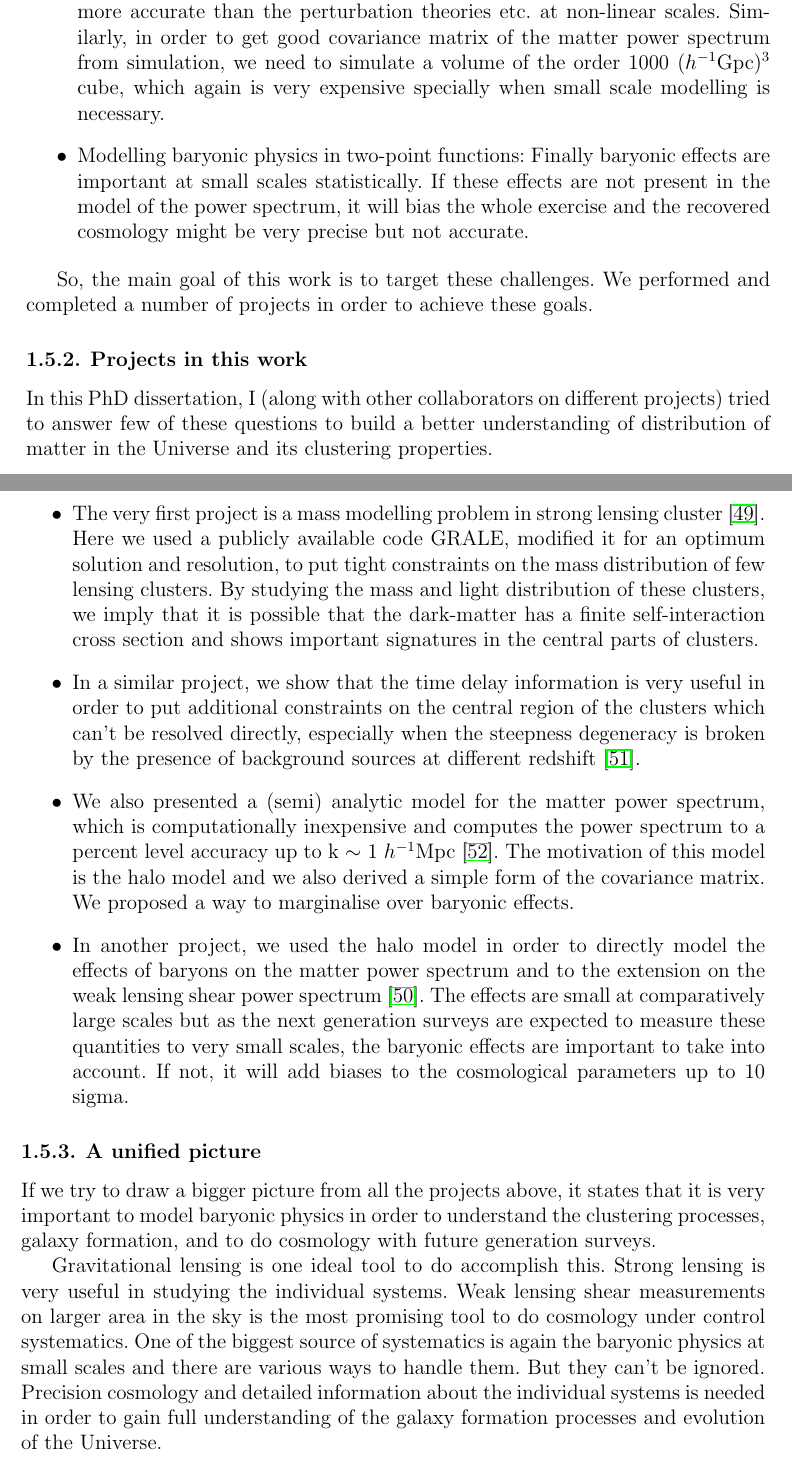
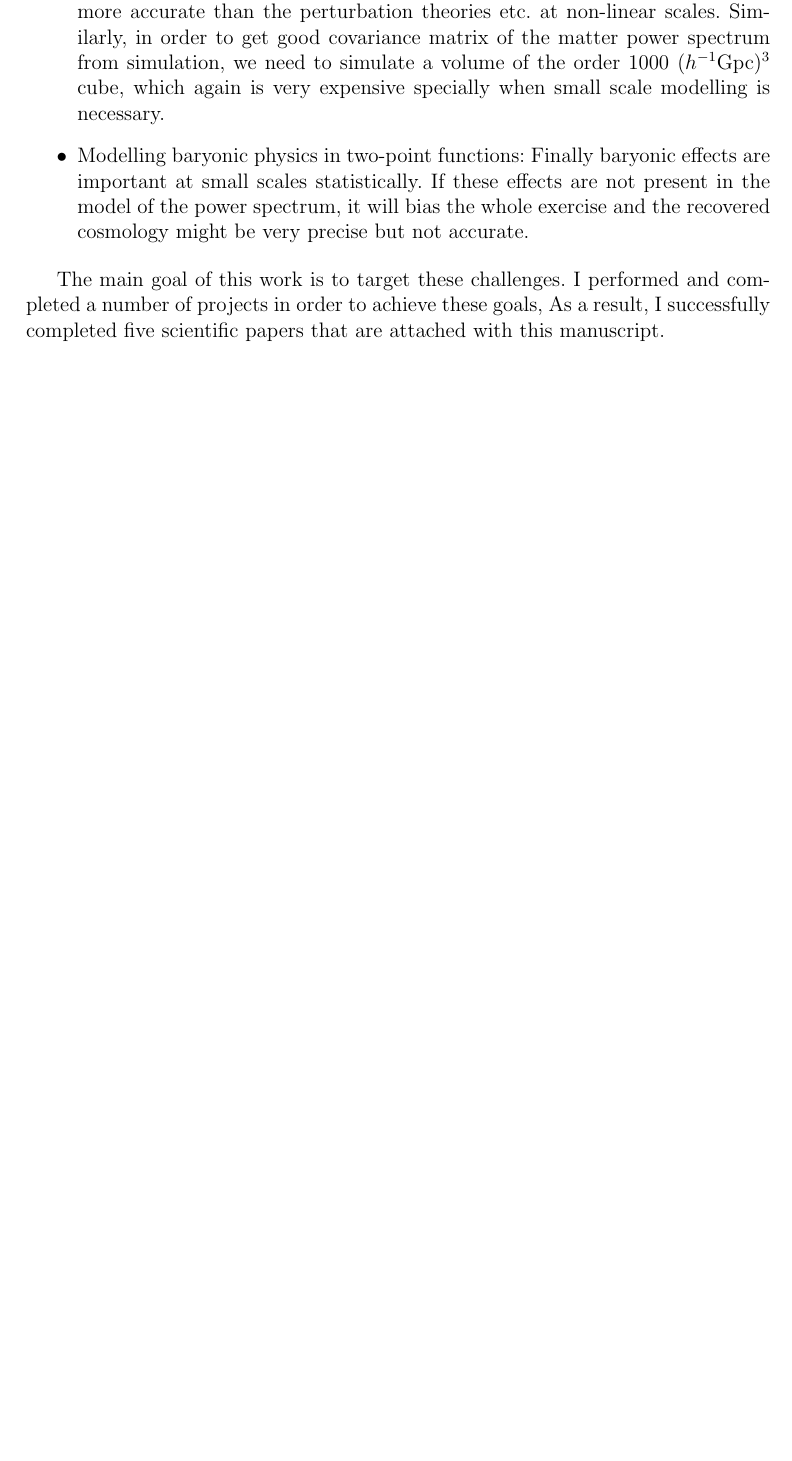
Before and after one commit to creativeishu/Finisher, a LaTeX thesis (thesis.tex, which reads main/Introduction.tex): two parts of pages 42 and 43 of 70 before the commit and part of page 42 of 68 after it, the two joined at a grey line, cut so that both start at the same text, the shorter picture padded with empty space. Compiled offline with pdfLaTeX; a LaTeX package or settings file that is missing is left out.

Commit message:
conclusions added

```diff
--- a/main/Introduction.tex
+++ b/main/Introduction.tex
@@ -1649,65 +1649,8 @@ in clusters and in the Universe.
 			the recovered cosmology might be very precise but not accurate.
 \end{itemize}
 
-So, the main goal of this work is to target these challenges. We performed and completed
-a number of projects in order to achieve these goals.
-
-
-\subsection{Projects in this work}
-
-In this PhD dissertation, I (along with other collaborators on different projects) tried
-to answer few of these questions to build a better understanding of distribution of
-matter in the Universe and its clustering properties.
-
-\begin{itemize}
-\item	The very first project is a mass modelling problem in strong lensing cluster
-	\cite{2014MNRAS.439.2651M}. Here we
-	used a publicly available code GRALE, modified it for an optimum solution and resolution,
-	to put tight constraints on the mass distribution of few lensing clusters. By studying
-	the mass and light distribution of these clusters, we imply that it is possible
-	that the dark-matter has a finite self-interaction cross section and shows
-	important signatures in the central parts of clusters.
-
-\item	In a similar project, we show that the time delay information is very useful in
-	order to put additional constraints on the central region of the clusters which can't
-	be resolved directly, especially when the steepness degeneracy is broken by the
-	presence of background sources at different redshift \cite{2015PASJ...67...21M}.
-
-\item	We also presented a (semi) analytic model for the matter power spectrum, which is
-	computationally inexpensive and computes the power spectrum to a percent level
-	accuracy up to k $\sim$ 1 $h^{-1}\mathrm{Mpc}$ \cite{2014MNRAS.445.3382M}.
-	The motivation of this model is the halo model
-	and we also derived a simple form of the covariance matrix. We proposed a way to
-	marginalise over baryonic effects.
-
-\item	In another project, we used the halo model in order to directly
-	model the effects of baryons on the matter power spectrum and to the extension on the
-	weak lensing shear power spectrum \cite{2014arXiv1410.6826M}.
-	The effects are small at comparatively large
-	scales but as the next generation surveys are expected to measure these quantities
-	to very small scales, the baryonic effects are important to take into account. If not,
-	it will add biases to the cosmological parameters up to 10 sigma.
-
-\end{itemize}
-
-
-
-%------------------------------------------------------------------------------
-
-
-\subsection{A unified picture}
-
-If we try to draw a bigger picture from all the projects above,
-it states that it is very important to model baryonic physics
-in order to understand the clustering processes,
-galaxy formation, and to do cosmology with future generation surveys.
-
-Gravitational lensing is one ideal tool to do accomplish this. Strong lensing
-is very useful in studying the individual systems.
-Weak lensing shear measurements
-on larger area in the sky is the most promising tool to do cosmology under
-control systematics. One of the biggest source of systematics is again the
-baryonic physics at small scales and there are various ways to handle them. But
-they can't be ignored. Precision cosmology and detailed information about the
-individual systems is needed in order to gain full understanding of the
-galaxy formation processes and evolution of the Universe.
+The main goal of this work is to target these challenges.
+I performed and completed
+a number of projects in order to achieve these goals,
+As a result, I successfully completed five scientific papers
+that are attached with this manuscript.
```
Also changed, not shown: thesis.tex (+2 -2 lines).
